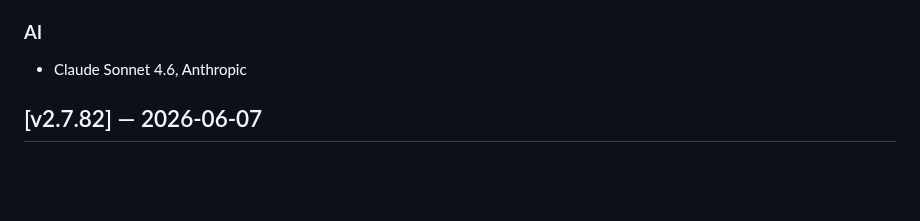
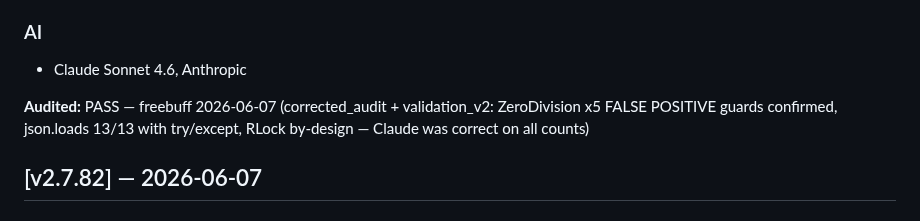
Before and after one commit to pacdavid1/buell-xb12x-logger, a Markdown page: CHANGELOG.md, the part around the change. Drawn GitHub-style; blank space fills up the shorter version.

Commit message:
chore: freebuff inbox audit — all prior bug reports false positives, validation v2 confirms guards/try-except correct

```diff
--- a/CHANGELOG.md
+++ b/CHANGELOG.md
@@ -29,6 +29,8 @@ PROMPT_END -->
 - BACKLOG.md: BL-FUEL-10 through BL-FUEL-14 (consumption per ride, discrepancy analysis, odometer, undocumented km)
 ### AI
 - Claude Sonnet 4.6, Anthropic
+
+**Audited:** PASS — freebuff 2026-06-07 (corrected_audit + validation_v2: ZeroDivision x5 FALSE POSITIVE guards confirmed, json.loads 13/13 with try/except, RLock by-design — Claude was correct on all counts)
 
 ## [v2.7.82] — 2026-06-07
 ### Changed
```
